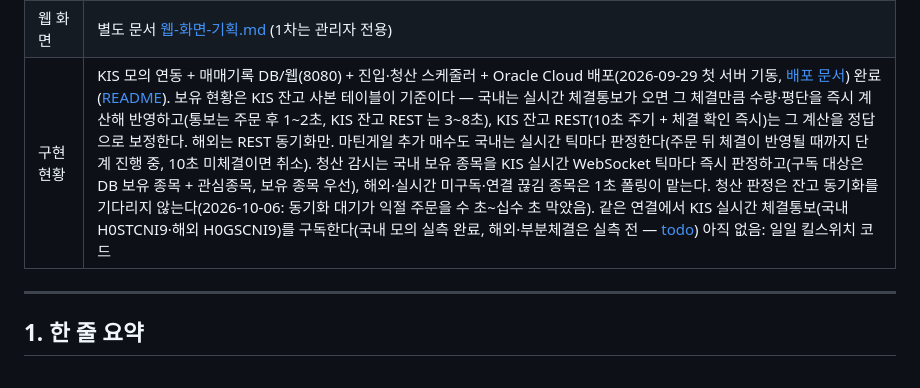
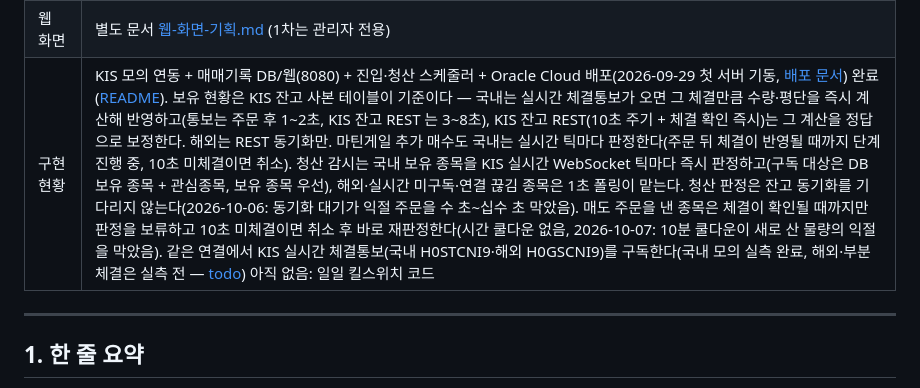
Before and after one commit to starwook/quantlog, a Markdown page: docs/기획서.md, the part around the change. GitHub-like rendering.

Commit message:
기획서: 청산 매도 체결 대기·취소 반영
Co-Authored-By: Claude Sonnet 5.5 <noreply@anthropic.com>

```diff
--- a/docs/기획서.md
+++ b/docs/기획서.md
@@ -20,7 +20,7 @@
 | 공개 범위·규제 | 지금은 논의하지 않음 (보류, 10장) |
 | 기술 스택 | Kotlin + Spring, JPA + MySQL, Thymeleaf 웹 (Python 불필요, 11.1) |
 | 웹 화면 | 별도 문서 [웹-화면-기획.md](웹-화면-기획.md) (1차는 관리자 전용) |
-| 구현 현황 | KIS 모의 연동 + 매매기록 DB/웹(8080) + 진입·청산 스케줄러 + Oracle Cloud 배포(2026-09-29 첫 서버 기동, [배포 문서](../deploy/DEPLOY.md)) 완료 ([README](../README.md)). 보유 현황은 KIS 잔고 사본 테이블이 기준이다 — 국내는 실시간 체결통보가 오면 그 체결만큼 수량·평단을 즉시 계산해 반영하고(통보는 주문 후 1~2초, KIS 잔고 REST 는 3~8초), KIS 잔고 REST(10초 주기 + 체결 확인 즉시)는 그 계산을 정답으로 보정한다. 해외는 REST 동기화만. 마틴게일 추가 매수도 국내는 실시간 틱마다 판정한다(주문 뒤 체결이 반영될 때까지 단계 진행 중, 10초 미체결이면 취소). 청산 감시는 국내 보유 종목을 KIS 실시간 WebSocket 틱마다 즉시 판정하고(구독 대상은 DB 보유 종목 + 관심종목, 보유 종목 우선), 해외·실시간 미구독·연결 끊김 종목은 1초 폴링이 맡는다. 청산 판정은 잔고 동기화를 기다리지 않는다(2026-10-06: 동기화 대기가 익절 주문을 수 초~십수 초 막았음). 같은 연결에서 KIS 실시간 체결통보(국내 H0STCNI9·해외 H0GSCNI9)를 구독한다(국내 모의 실측 완료, 해외·부분체결은 실측 전 — [todo](todo.md)) 아직 없음: 일일 킬스위치 코드 |
+| 구현 현황 | KIS 모의 연동 + 매매기록 DB/웹(8080) + 진입·청산 스케줄러 + Oracle Cloud 배포(2026-09-29 첫 서버 기동, [배포 문서](../deploy/DEPLOY.md)) 완료 ([README](../README.md)). 보유 현황은 KIS 잔고 사본 테이블이 기준이다 — 국내는 실시간 체결통보가 오면 그 체결만큼 수량·평단을 즉시 계산해 반영하고(통보는 주문 후 1~2초, KIS 잔고 REST 는 3~8초), KIS 잔고 REST(10초 주기 + 체결 확인 즉시)는 그 계산을 정답으로 보정한다. 해외는 REST 동기화만. 마틴게일 추가 매수도 국내는 실시간 틱마다 판정한다(주문 뒤 체결이 반영될 때까지 단계 진행 중, 10초 미체결이면 취소). 청산 감시는 국내 보유 종목을 KIS 실시간 WebSocket 틱마다 즉시 판정하고(구독 대상은 DB 보유 종목 + 관심종목, 보유 종목 우선), 해외·실시간 미구독·연결 끊김 종목은 1초 폴링이 맡는다. 청산 판정은 잔고 동기화를 기다리지 않는다(2026-10-06: 동기화 대기가 익절 주문을 수 초~십수 초 막았음). 매도 주문을 낸 종목은 체결이 확인될 때까지만 판정을 보류하고 10초 미체결이면 취소 후 바로 재판정한다(시간 쿨다운 없음, 2026-10-07: 10분 쿨다운이 새로 산 물량의 익절을 막았음). 같은 연결에서 KIS 실시간 체결통보(국내 H0STCNI9·해외 H0GSCNI9)를 구독한다(국내 모의 실측 완료, 해외·부분체결은 실측 전 — [todo](todo.md)) 아직 없음: 일일 킬스위치 코드 |
 
 ---
 
```
